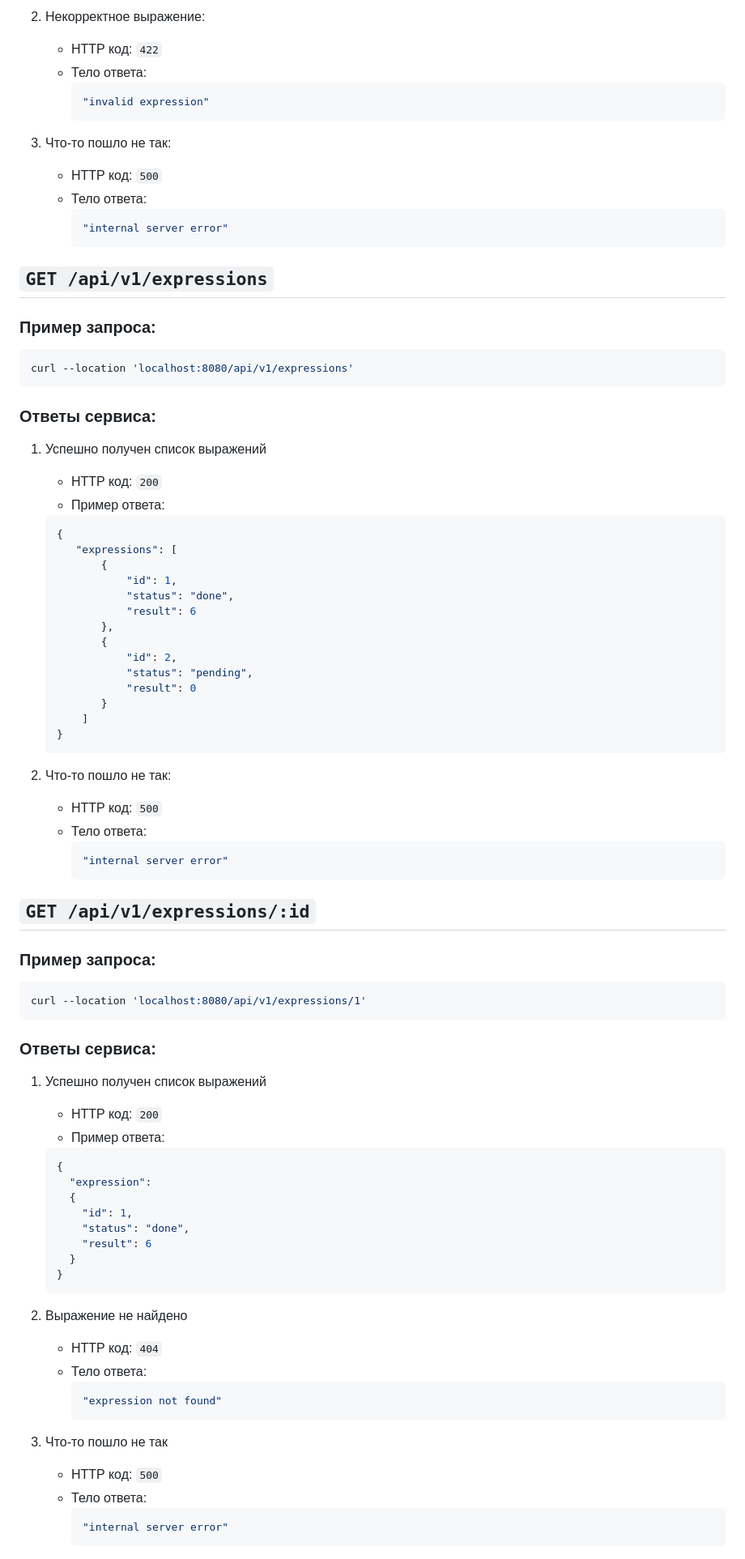
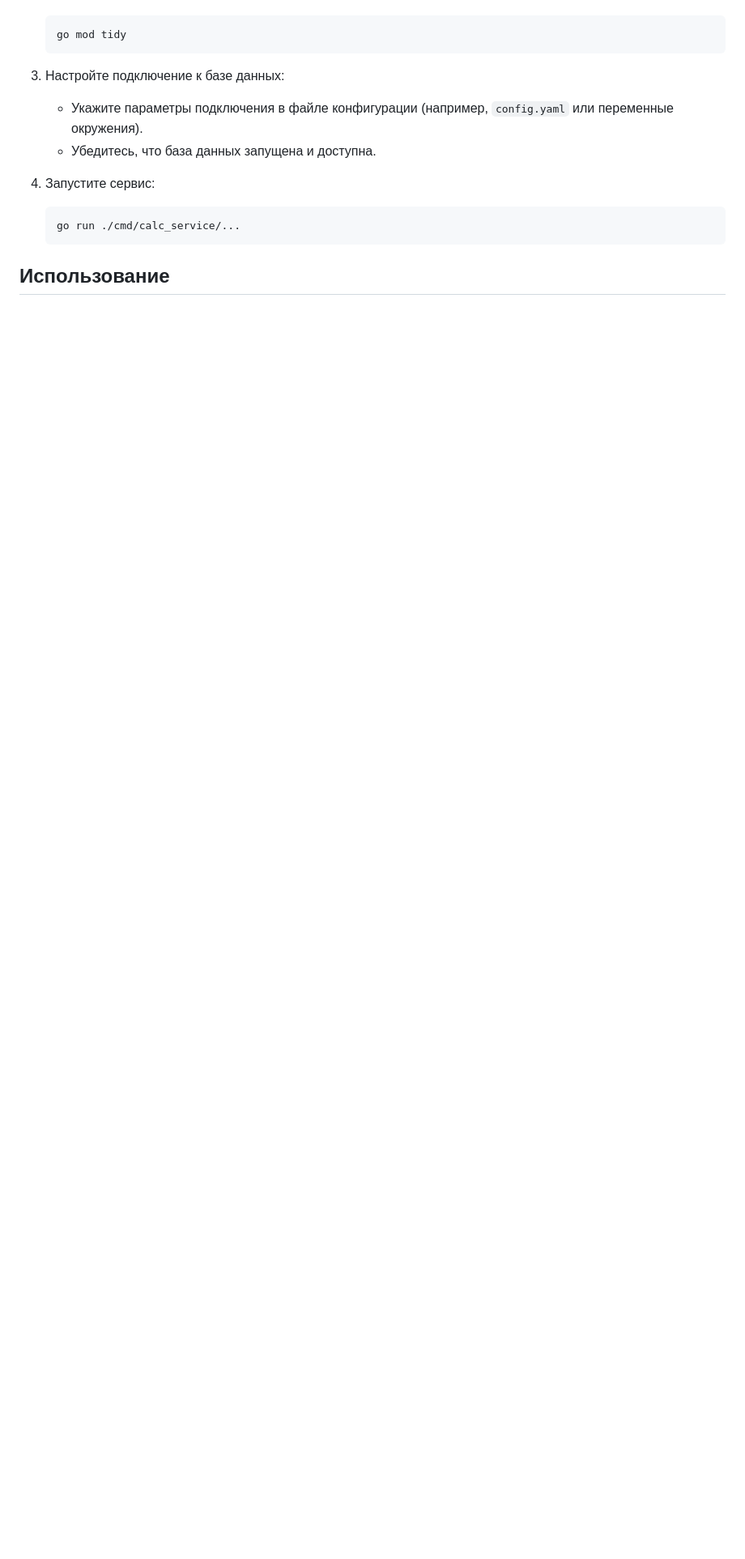
Before and after one commit to NIKOLA8642/finalproject, a Markdown page: web_calculator/README.md, the part around the change printed below. Shown: that part at 81% size. GitHub-like rendering; blank space fills up the shorter version.

````diff
--- a/web_calculator/README.md
+++ b/web_calculator/README.md
@@ -121,80 +23,17 @@ curl --location 'localhost:8080/api/v1/calculate' \
-2. Некорректное выражение:
-   - HTTP код: `422`
-   - Тело ответа:
-     ```json
-     "invalid expression"
-     ```
-
-3. Что-то пошло не так:
-   - HTTP код: `500`
-   - Тело ответа:
-     ```json
-     "internal server error"
-     ```
-## `GET /api/v1/expressions`
-### Пример запроса:
-
-```bash
-curl --location 'localhost:8080/api/v1/expressions'
-```
-### Ответы сервиса:
-1. Успешно получен список выражений
-    - HTTP код: `200`
-    - Пример ответа:
-    ```json
-   {
-       "expressions": [
-           {
-               "id": 1,
-               "status": "done",
-               "result": 6
-           },
-           {
-               "id": 2,
-               "status": "pending",
-               "result": 0
-           }
-        ]
-   }
+    ```
+    go mod tidy
     ```
 
-2. Что-то пошло не так:
-    - HTTP код: `500`
-    - Тело ответа:
-      ```json
-      "internal server error"
-      ```
+3.  Настройте подключение к базе данных:
 
-## `GET /api/v1/expressions/:id`
-### Пример запроса:
-```bash
-curl --location 'localhost:8080/api/v1/expressions/1'
-```
-### Ответы сервиса:
-1. Успешно получен список выражений
-    - HTTP код: `200`
-    - Пример ответа:
-    ```json
-    {
-      "expression":
-      {
-        "id": 1,
-        "status": "done",
-        "result": 6
-      }
-    }
+    *   Укажите параметры подключения в файле конфигурации (например, `config.yaml` или переменные окружения).
+    *   Убедитесь, что база данных запущена и доступна.
+
+4.  Запустите сервис:
+
     ```
-2. Выражение не найдено
-    - HTTP код: `404`
-    - Тело ответа:
-      ```json
-      "expression not found"
-      ```
+    go run ./cmd/calc_service/...
+    ```
 
-3. Что-то пошло не так
-    - HTTP код: `500`
-    - Тело ответа:
-      ```json
-      "internal server error"
-      ```
+## Использование
 
````
Also changed, not shown: other parts of web_calculator/README.md (+103 -182 lines).
